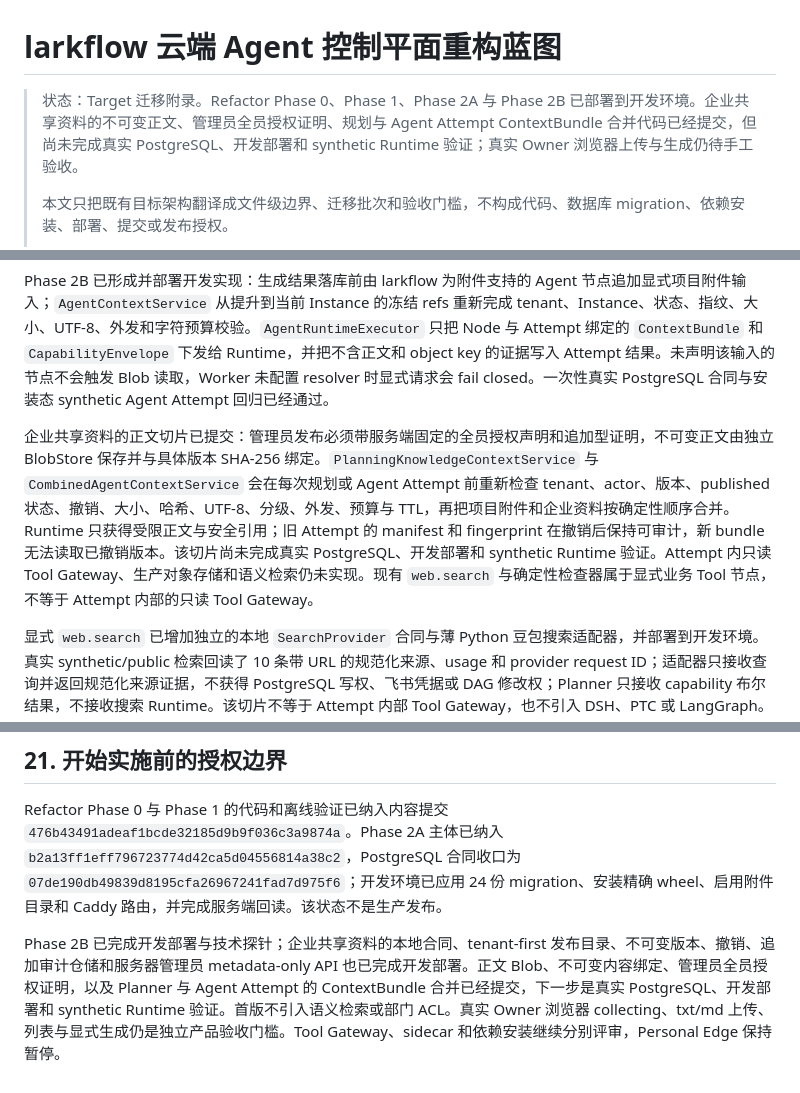
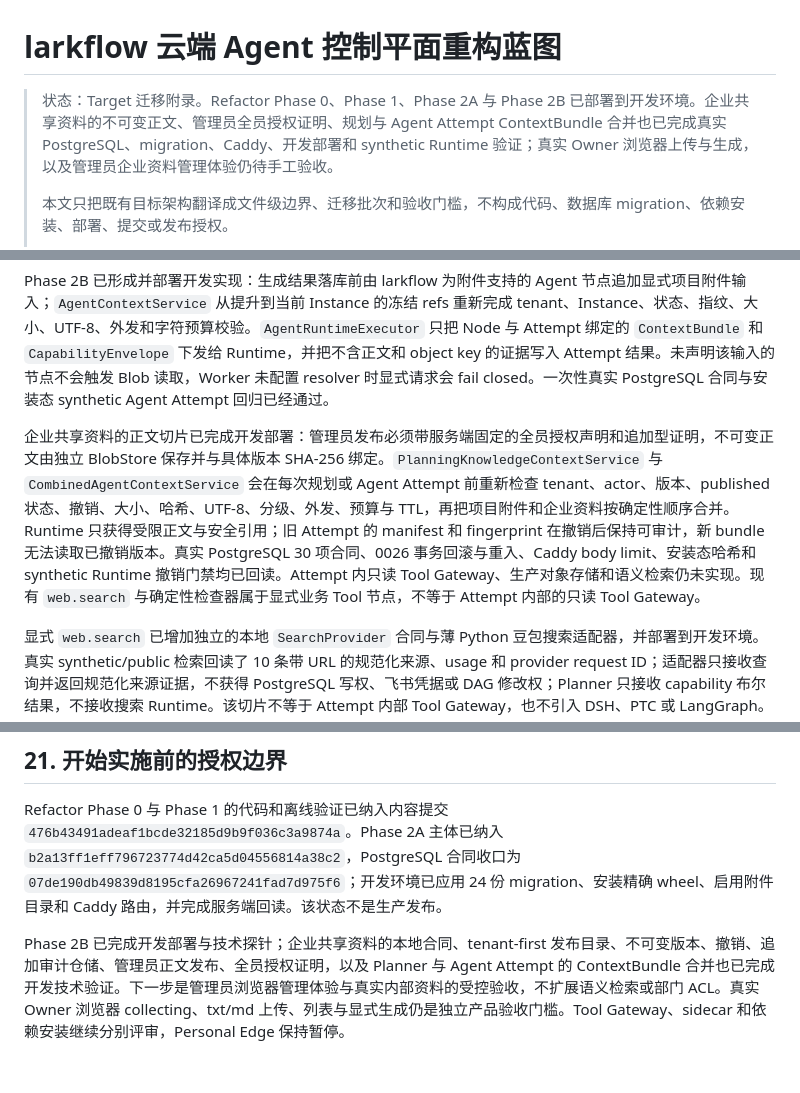
Before and after one commit to iyuenan3/larkflow, a Markdown page: docs/REFACTOR_BLUEPRINT.md, 3 parts joined by grey strips. Rendered like a GitHub page.

Commit message:
docs: record enterprise knowledge deployment

```diff
--- a/docs/REFACTOR_BLUEPRINT.md
+++ b/docs/REFACTOR_BLUEPRINT.md
@@ -1,6 +1,6 @@
 # larkflow 云端 Agent 控制平面重构蓝图
 
-> 状态：Target 迁移附录。Refactor Phase 0、Phase 1、Phase 2A 与 Phase 2B 已部署到开发环境。企业共享资料的不可变正文、管理员全员授权证明、规划与 Agent Attempt ContextBundle 合并代码已经提交，但尚未完成真实 PostgreSQL、开发部署和 synthetic Runtime 验证；真实 Owner 浏览器上传与生成仍待手工验收。
+> 状态：Target 迁移附录。Refactor Phase 0、Phase 1、Phase 2A 与 Phase 2B 已部署到开发环境。企业共享资料的不可变正文、管理员全员授权证明、规划与 Agent Attempt ContextBundle 合并也已完成真实 PostgreSQL、migration、Caddy、开发部署和 synthetic Runtime 验证；真实 Owner 浏览器上传与生成，以及管理员企业资料管理体验仍待手工验收。
 >
 > 本文只把既有目标架构翻译成文件级边界、迁移批次和验收门槛，不构成代码、数据库 migration、依赖安装、部署、提交或发布授权。
 >
@@ -123,7 +123,7 @@ Phase 2A 已提交 Console txt/md 项目上传参与 DAG 规划的代码路径
 
 Phase 2B 已形成并部署开发实现：生成结果落库前由 larkflow 为附件支持的 Agent 节点追加显式项目附件输入；`AgentContextService` 从提升到当前 Instance 的冻结 refs 重新完成 tenant、Instance、状态、指纹、大小、UTF-8、外发和字符预算校验。`AgentRuntimeExecutor` 只把 Node 与 Attempt 绑定的 `ContextBundle` 和 `CapabilityEnvelope` 下发给 Runtime，并把不含正文和 object key 的证据写入 Attempt 结果。未声明该输入的节点不会触发 Blob 读取，Worker 未配置 resolver 时显式请求会 fail closed。一次性真实 PostgreSQL 合同与安装态 synthetic Agent Attempt 回归已经通过。
 
-企业共享资料的正文切片已提交：管理员发布必须带服务端固定的全员授权声明和追加型证明，不可变正文由独立 BlobStore 保存并与具体版本 SHA-256 绑定。`PlanningKnowledgeContextService` 与 `CombinedAgentContextService` 会在每次规划或 Agent Attempt 前重新检查 tenant、actor、版本、published 状态、撤销、大小、哈希、UTF-8、分级、外发、预算与 TTL，再把项目附件和企业资料按确定性顺序合并。Runtime 只获得受限正文与安全引用；旧 Attempt 的 manifest 和 fingerprint 在撤销后保持可审计，新 bundle 无法读取已撤销版本。该切片尚未完成真实 PostgreSQL、开发部署和 synthetic Runtime 验证。Attempt 内只读 Tool Gateway、生产对象存储和语义检索仍未实现。现有 `web.search` 与确定性检查器属于显式业务 Tool 节点，不等于 Attempt 内部的只读 Tool Gateway。
+企业共享资料的正文切片已完成开发部署：管理员发布必须带服务端固定的全员授权声明和追加型证明，不可变正文由独立 BlobStore 保存并与具体版本 SHA-256 绑定。`PlanningKnowledgeContextService` 与 `CombinedAgentContextService` 会在每次规划或 Agent Attempt 前重新检查 tenant、actor、版本、published 状态、撤销、大小、哈希、UTF-8、分级、外发、预算与 TTL，再把项目附件和企业资料按确定性顺序合并。Runtime 只获得受限正文与安全引用；旧 Attempt 的 manifest 和 fingerprint 在撤销后保持可审计，新 bundle 无法读取已撤销版本。真实 PostgreSQL 30 项合同、0026 事务回滚与重入、Caddy body limit、安装态哈希和 synthetic Runtime 撤销门禁均已回读。Attempt 内只读 Tool Gateway、生产对象存储和语义检索仍未实现。现有 `web.search` 与确定性检查器属于显式业务 Tool 节点，不等于 Attempt 内部的只读 Tool Gateway。
 
 显式 `web.search` 已增加独立的本地 `SearchProvider` 合同与薄 Python 豆包搜索适配器，并部署到开发环境。真实 synthetic/public 检索回读了 10 条带 URL 的规范化来源、usage 和 provider request ID；适配器只接收查询并返回规范化来源证据，不获得 PostgreSQL 写权、飞书凭据或 DAG 修改权；Planner 只接收 capability 布尔结果，不接收搜索 Runtime。该切片不等于 Attempt 内部 Tool Gateway，也不引入 DSH、PTC 或 LangGraph。
 
@@ -714,4 +714,4 @@ Dependency Exit Gate：
 
 Refactor Phase 0 与 Phase 1 的代码和离线验证已纳入内容提交 `476b43491adeaf1bcde32185d9b9f036c3a9874a`。Phase 2A 主体已纳入 `b2a13ff1eff796723774d42ca5d04556814a38c2`，PostgreSQL 合同收口为 `07de190db49839d8195cfa26967241fad7d975f6`；开发环境已应用 24 份 migration、安装精确 wheel、启用附件目录和 Caddy 路由，并完成服务端回读。该状态不是生产发布。
 
-Phase 2B 已完成开发部署与技术探针；企业共享资料的本地合同、tenant-first 发布目录、不可变版本、撤销、追加审计仓储和服务器管理员 metadata-only API 也已完成开发部署。正文 Blob、不可变内容绑定、管理员全员授权证明，以及 Planner 与 Agent Attempt 的 ContextBundle 合并已经提交，下一步是真实 PostgreSQL、开发部署和 synthetic Runtime 验证。首版不引入语义检索或部门 ACL。真实 Owner 浏览器 collecting、txt/md 上传、列表与显式生成仍是独立产品验收门槛。Tool Gateway、sidecar 和依赖安装继续分别评审，Personal Edge 保持暂停。
+Phase 2B 已完成开发部署与技术探针；企业共享资料的本地合同、tenant-first 发布目录、不可变版本、撤销、追加审计仓储、管理员正文发布、全员授权证明，以及 Planner 与 Agent Attempt 的 ContextBundle 合并也已完成开发技术验证。下一步是管理员浏览器管理体验与真实内部资料的受控验收，不扩展语义检索或部门 ACL。真实 Owner 浏览器 collecting、txt/md 上传、列表与显式生成仍是独立产品验收门槛。Tool Gateway、sidecar 和依赖安装继续分别评审，Personal Edge 保持暂停。
```
Also changed, not shown: README.md (+1 -1 lines), docs/ARCHITECTURE_OVERVIEW.md (+2 -2 lines).
